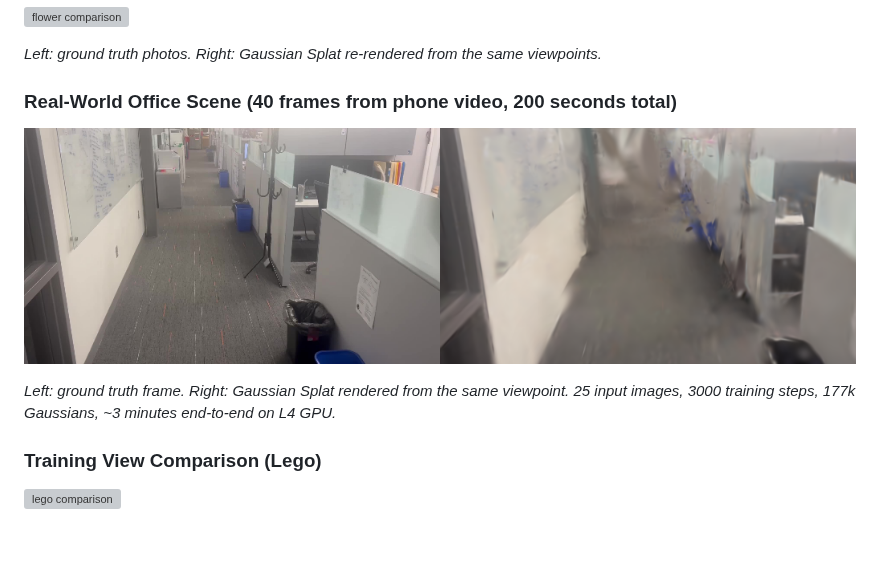
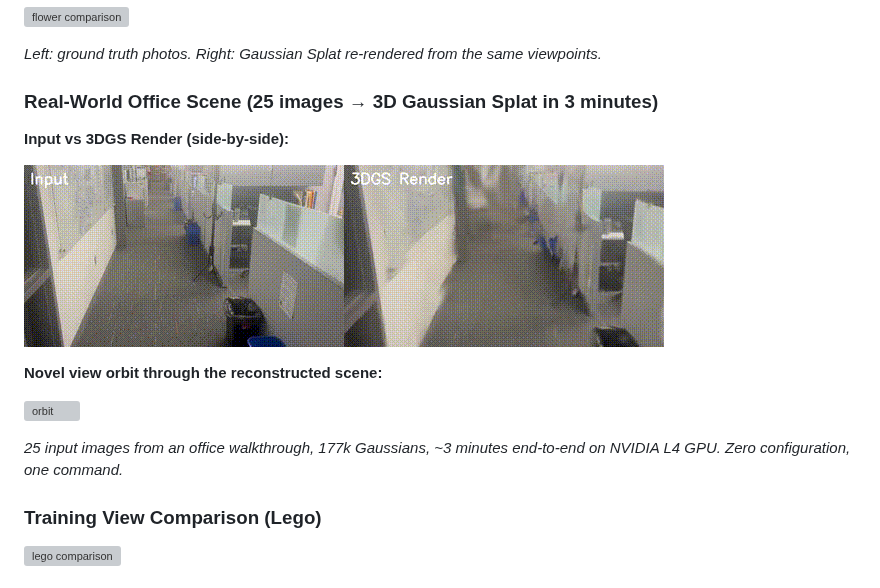
Before and after one commit to jashshah999/recon3d, a Markdown page: README.md, the part around the change. Drawn GitHub-style; pictures changed too: assets/demo_comparison.gif (added); blank space fills up the shorter version; grey boxes are pictures that could not be loaded.

Commit message:
Add real-world demo: input vs 3DGS render comparison + orbit video

```diff
--- a/README.md
+++ b/README.md
@@ -22,11 +22,17 @@ recon3d run my_video.mp4
 
 *Left: ground truth photos. Right: Gaussian Splat re-rendered from the same viewpoints.*
 
-### Real-World Office Scene (40 frames from phone video, 200 seconds total)
+### Real-World Office Scene (25 images → 3D Gaussian Splat in 3 minutes)
 
-![office demo](assets/demo_result.png)
+**Input vs 3DGS Render (side-by-side):**
 
-*Left: ground truth frame. Right: Gaussian Splat rendered from the same viewpoint. 25 input images, 3000 training steps, 177k Gaussians, ~3 minutes end-to-end on L4 GPU.*
+![comparison](assets/demo_comparison.gif)
+
+**Novel view orbit through the reconstructed scene:**
+
+![orbit](assets/demo_orbit.gif)
+
+*25 input images from an office walkthrough, 177k Gaussians, ~3 minutes end-to-end on NVIDIA L4 GPU. Zero configuration, one command.*
 
 ### Training View Comparison (Lego)
 
```
Also changed, not shown: 1 other file.
